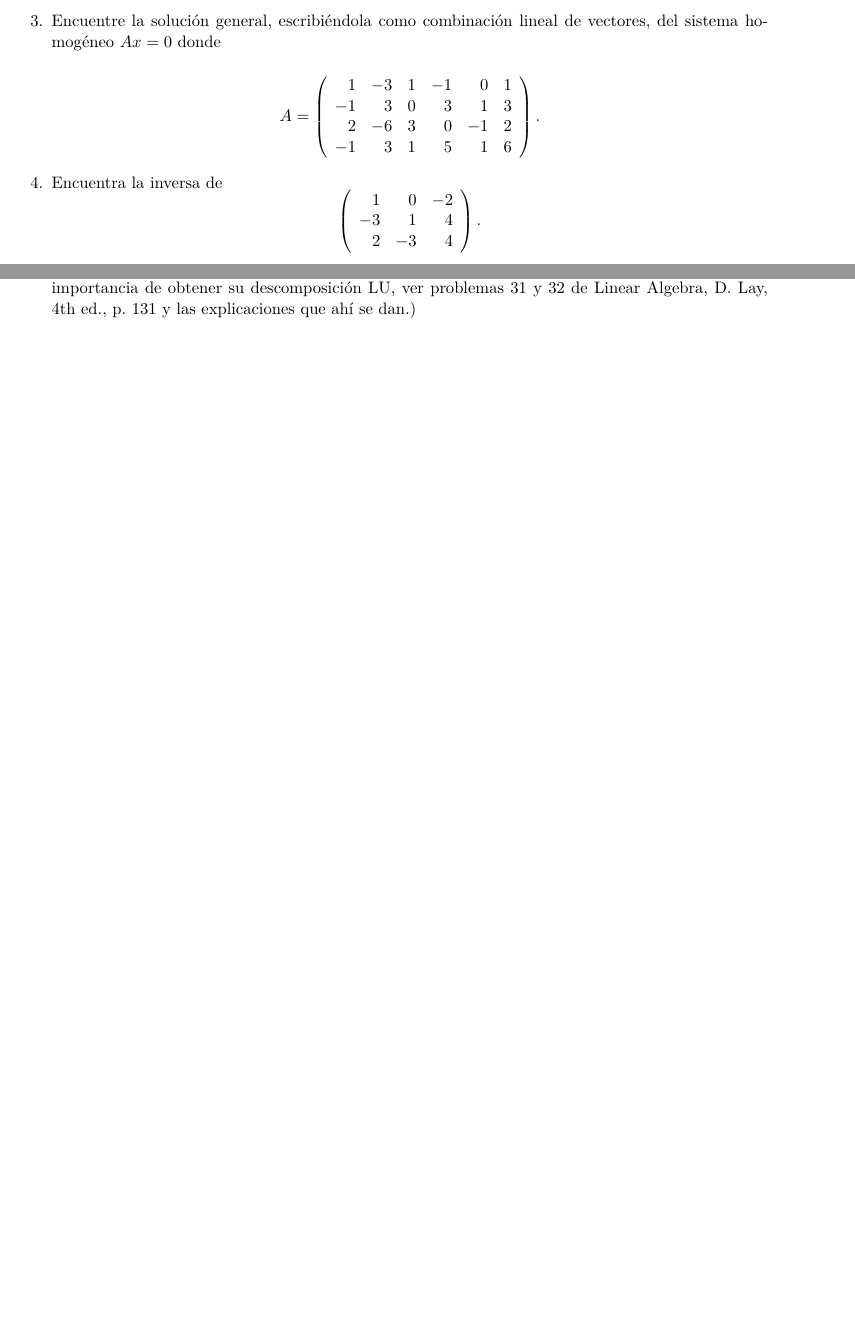
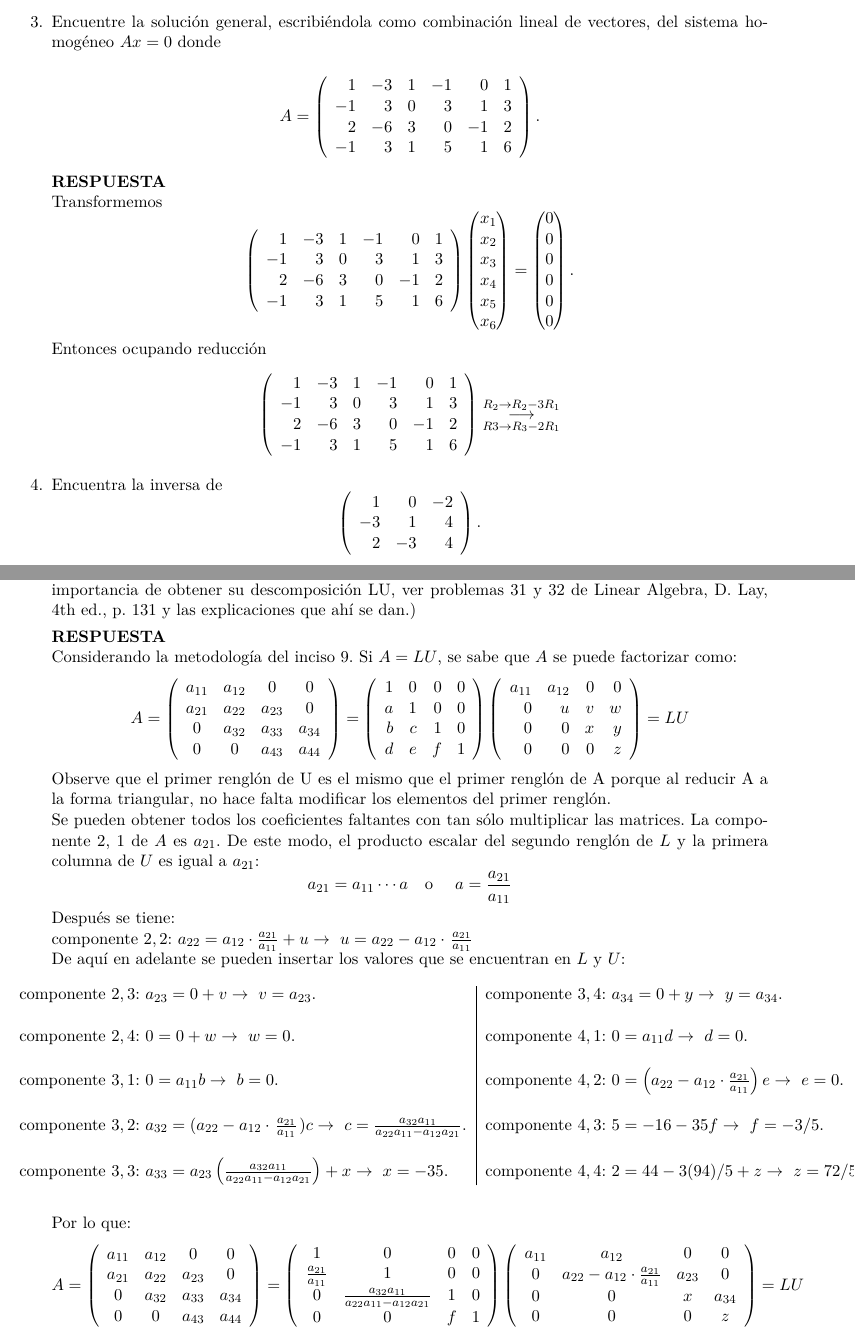
Before and after one commit to thenowrrock/Maestria_Computo_Estadistico_CIMAT, a LaTeX problem sheet (tareas/Tarea_3/T3AM_Enrique_Santibáñez_Cortés.tex): two parts of pages 2 and 4 of 4 before the commit and two parts of pages 2 and 5 of 5 after it, joined at a grey line, cut so that both start at the same text, the shorter picture padded with empty space. Compiled offline with pdfLaTeX.

Commit message:
Avances: - 1 solo falta formato. - 2 falta conclusiones y formato. - 3 empezado. - 4 formato. - 5 incompleto. - 7 formato. - 8, 9 empezado. - 10 formato y conclusiones.

```diff
--- a/tareas/Tarea_3/T3AM_Enrique_Santibáñez_Cortés.tex
+++ b/tareas/Tarea_3/T3AM_Enrique_Santibáñez_Cortés.tex
@@ -225,6 +225,41 @@ A=\left(\begin{array}{rrrrrr}
 \end{array}\right).
 \end{equation*}
 
+\res
+Transformemos
+\begin{equation*}
+\left(\begin{array}{rrrrrr}
+1  & -3 & 1 & -1 &  0 & 1\\
+-1 &  3 & 0 &  3 &  1 & 3 \\
+2  & -6 & 3 &  0 & -1 & 2\\
+-1 &  3 & 1 &  5 &  1 & 6
+\end{array}\right) \begin{pmatrix}
+x_1\\
+x_2\\
+x_3\\
+x_4\\
+x_5\\
+x_6
+\end{pmatrix}=\begin{pmatrix}
+0\\
+0\\
+0\\
+0\\
+0\\
+0
+\end{pmatrix}.
+\end{equation*}
+Entonces ocupando reducción
+\begin{equation*}
+\left(\begin{array}{rrrrrr}
+1  & -3 & 1 & -1 &  0 & 1\\
+-1 &  3 & 0 &  3 &  1 & 3 \\
+2  & -6 & 3 &  0 & -1 & 2\\
+-1 &  3 & 1 &  5 &  1 & 6
+\end{array}\right) %
+\grstep[R3 \rightarrow R_3 -2R_1]{R_2 \rightarrow R_2 -3R_1}
+%
+\end{equation*}
 % Problema 4.
 %------------------------------------------------------------------------------
 %------------------------------------------------------------------------------
@@ -566,5 +601,64 @@ a_{21} & a_{22} & a_{23} &    0  \\
 \end{equation*}
 (Para una interesante aplicación de matrices por bandas a problemas de flujo de calor en física y la importancia de obtener su descomposición LU, ver problemas 31 y 32 de Linear Algebra, D. Lay, 4th ed., p. 131 y las explicaciones que ahí se dan.)
 
+\res
+Considerando la metodología del inciso 9.
+Si $A =LU$, se sabe que $A$ se puede factorizar como:
+\begin{equation*}
+A=\left(\begin{array}{cccc}
+a_{11} & a_{12} &   0    &    0  \\
+a_{21} & a_{22} & a_{23} &    0  \\
+    0  & a_{32} & a_{33} & a_{34}\\
+    0  &   0    & a_{43} & a_{44}
+\end{array} \right)=
+\left(\begin{array}{rrrr}
+ 1 &  0 &  0 & 0\\
+ a &  1 &  0 & 0\\
+ b &  c &  1 & 0\\
+ d &  e &  f & 1
+\end{array} \right) \left(\begin{array}{rrrr}
+ a_{11} &  a_{12} & 0 & 0\\
+ 0 &  u &  v & w\\
+ 0 &  0 &  x & y\\
+ 0 &  0 &  0 & z
+\end{array} \right)=LU
+\end{equation*}
+Observe que el primer renglón de U es el mismo que el primer renglón de A porque al reducir A a la forma triangular, no hace falta modificar los elementos del primer renglón.\\
+Se pueden obtener todos los coeficientes faltantes con tan sólo multiplicar las matrices. La
+componente 2, 1 de $A$ es $a_{21}$. De este modo, el producto escalar del segundo renglón de $L$ y la primera columna de $U$ es igual a $a_{21}$:
+$$a_{21}=a_{11}\cdots a \ \ \ \text{o}  \ \ \ \ a=\frac{a_{21}}{a_{11}}$$
+Después se tiene:\\
+componente $2,2$: $a_{22}=a_{12}\cdot \frac{a_{21}}{a_{11}} +u \rightarrow \ u=a_{22}-a_{12}\cdot \left. \frac{a_{21}}{a_{11}}\right.$\\
+De aquí en adelante se pueden insertar los valores que se encuentran en $L$ y $U$:
+\begin{table}[H]
+\centering
+\begin{tabular}{l|l}
+componente $2,3$: $a_{23}=0+v \rightarrow \ v=a_{23}.$ & componente $3,4$: $a_{34}=0+y \rightarrow \ y=a_{34}.$\\ \\
+componente $2,4$: $0=0+w \rightarrow \ w=0.$ & componente $4,1$: $0=a_{11}d \rightarrow \ d=0.$\\ \\
+componente $3,1$: $0=a_{11}b \rightarrow \ b=0.$ & componente $4,2$: $0=\left(a_{22}-a_{12}\cdot \frac{a_{21}}{a_{11}}\right) e \rightarrow \ e=0.$\\ \\
+componente $3,2$: $a_{32}=(a_{22}-a_{12}\cdot \left. \frac{a_{21}}{a_{11}}\right.)c \rightarrow \ c=\frac{a_{32}a_{11}}{a_{22}a_{11}-a_{12}a_{21}}.$ & componente $4,3$: $5=-16-35f \rightarrow \ f=-3/5.$\\ \\
+componente $3,3$: $a_{33}=a_{23}\left(\frac{a_{32}a_{11}}{a_{22}a_{11}-a_{12}a_{21}}\right)+x \rightarrow \ x=-35.$ & componente $4,4$: $2=44-3(94)/5+z \rightarrow \ z=72/5.$\\
+\end{tabular}
+\end{table}
+Por lo que:
+\begin{equation*}
+A=\left(\begin{array}{cccc}
+a_{11} & a_{12} &   0    &    0  \\
+a_{21} & a_{22} & a_{23} &    0  \\
+    0  & a_{32} & a_{33} & a_{34}\\
+    0  &   0    & a_{43} & a_{44}
+\end{array} \right)=
+\left(\begin{array}{cccc}
+ 1 &  0 &  0 & 0\\
+ \frac{a_{21}}{a_{11}} &  1 &  0 & 0\\
+ 0 &  \frac{a_{32}a_{11}}{a_{22}a_{11}-a_{12}a_{21}} &  1 & 0\\
+ 0 &  0 &  f & 1
+\end{array} \right) \left(\begin{array}{cccc}
+ a_{11} &  a_{12} & 0 & 0\\
+ 0 &  a_{22}-a_{12} \cdot \frac{a_{21}}{a_{11}}&  a_{23} & 0\\
+ 0 &  0 &  x & a_{34}\\
+ 0 &  0 &  0 & z
+\end{array} \right)=LU
+\end{equation*}
 \end{enumerate}
 \end{document}
```
Also changed, not shown: tareas/Tarea_3/T3AM_Enrique_Santibáñez_Cortés.pdf, 3 other files.
